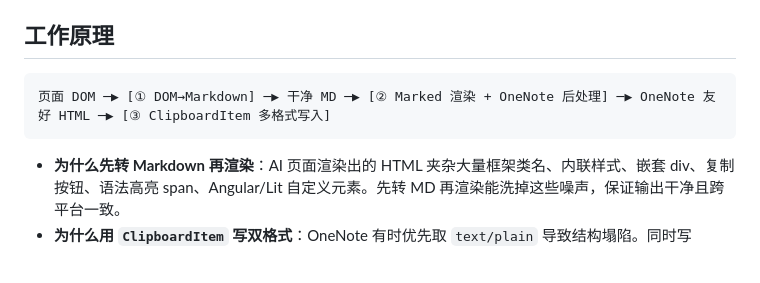
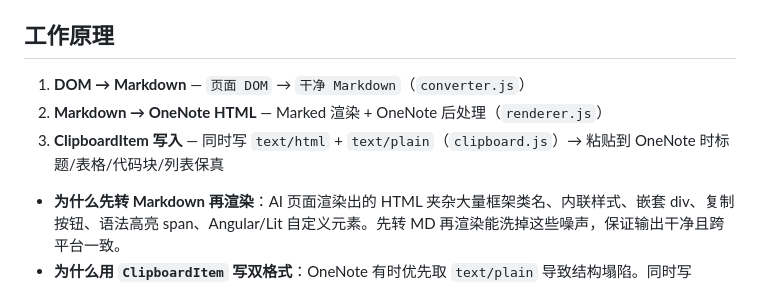
Before and after one commit to ruicx/Copy-AI-Chat-to-OneNote, a Markdown page: README_zh.md, the part around the change. GitHub-like rendering.

````diff
--- a/README_zh.md
+++ b/README_zh.md
@@ -10,9 +10,9 @@ AI 平台自带的复制按钮输出的是 Markdown 或夹带框架样式的 HTM
 
 ## 工作原理
 
-```
-页面 DOM ─▶ [① DOM→Markdown] ─▶ 干净 MD ─▶ [② Marked 渲染 + OneNote 后处理] ─▶ OneNote 友好 HTML ─▶ [③ ClipboardItem 多格式写入]
-```
+1. **DOM → Markdown** — `页面 DOM` → `干净 Markdown`（`converter.js`）
+2. **Markdown → OneNote HTML** — Marked 渲染 + OneNote 后处理（`renderer.js`）
+3. **ClipboardItem 写入** — 同时写 `text/html` + `text/plain`（`clipboard.js`）→ 粘贴到 OneNote 时标题/表格/代码块/列表保真
 
 - **为什么先转 Markdown 再渲染**：AI 页面渲染出的 HTML 夹杂大量框架类名、内联样式、嵌套 div、复制按钮、语法高亮 span、Angular/Lit 自定义元素。先转 MD 再渲染能洗掉这些噪声，保证输出干净且跨平台一致。
 - **为什么用 `ClipboardItem` 写双格式**：OneNote 有时优先取 `text/plain` 导致结构塌陷。同时写 `text/html`（结构）+ `text/plain`（兜底），OneNote 会优先解析 HTML。
````
Also changed, not shown: README.md (+3 -3 lines).
